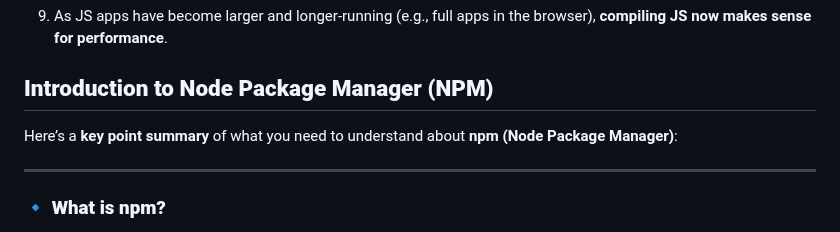
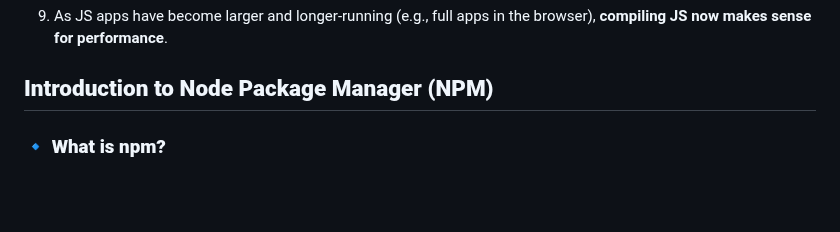
Before and after one commit to Kariuki11/Deep-JavaScript-Understanding, a Markdown page: Node Js Deep Understanding/Introduction.md, the part around the change. Rendered like a GitHub page; blank space fills up the shorter version.

Commit message:
Node Js Deep Understanding and revision

```diff
--- a/Node Js Deep Understanding/Introduction.md
+++ b/Node Js Deep Understanding/Introduction.md
@@ -96,10 +96,6 @@
 ## **Introduction to Node Package Manager (NPM)**
 
 
-Here’s a **key point summary** of what you need to understand about **npm (Node Package Manager)**:
-
----
-
 ### 🔹 **What is npm?**
 
 * **Default package manager** for Node.js.
```
